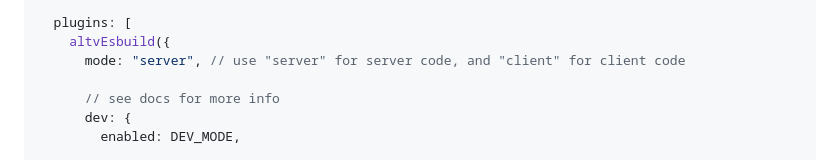
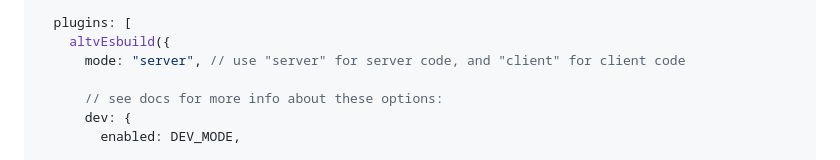
Before and after one commit to xxshady/altv-esbuild, a Markdown page: README.md, the part around the change. GitHub-like rendering.

Commit message:
improve readme

```diff
--- a/README.md
+++ b/README.md
@@ -51,7 +51,7 @@ esbuild.build({
     altvEsbuild({
       mode: "server", // use "server" for server code, and "client" for client code
 
-      // see docs for more info
+      // see docs for more info about these options:
       dev: {
         enabled: DEV_MODE,
 
```
